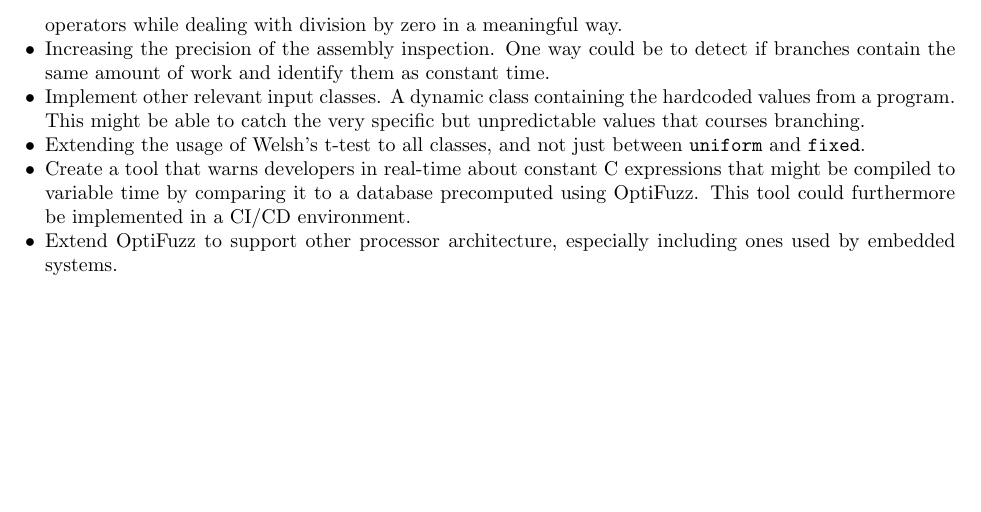
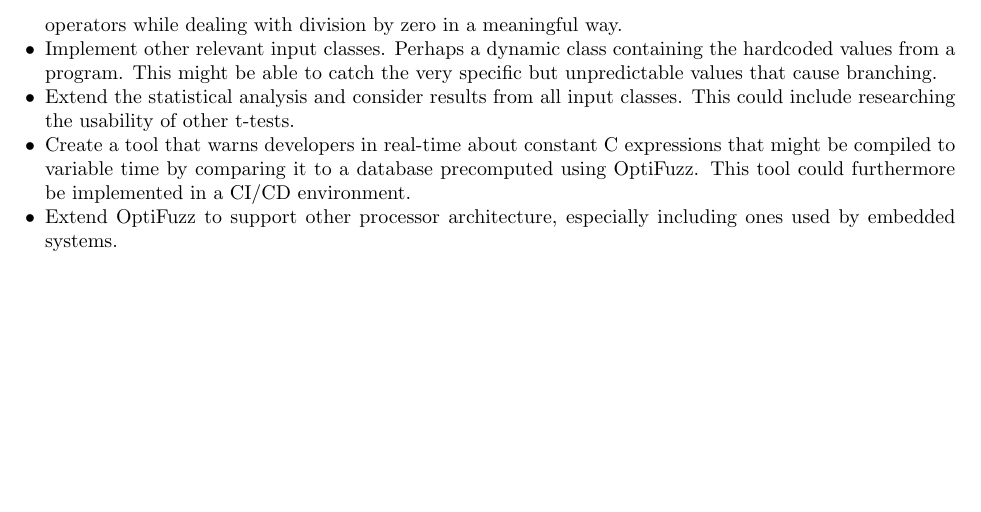
Before and after one commit to anbclausen/optifuzz, a LaTeX document (paper/master.tex, which reads paper/chapters/conclusion.tex): part of page 13 of 16, cut so that both start at the same text. Compiled offline with pdfLaTeX.

Commit message:
Changes to future work

```diff
--- a/paper/chapters/conclusion.tex
+++ b/paper/chapters/conclusion.tex
@@ -2,9 +2,8 @@ We have a lot of ideas for future work that we did not get around to. These incl
 \begin{itemize}
     \setlength\itemsep{-0.6em}
     \item Extend OptiFuzz to generate more complicated programs, eg. by reintroducing the division and modulus operators while dealing with division by zero in a meaningful way.
-    \item Increasing the precision of the assembly inspection. One way could be to detect if branches contain the same amount of work and identify them as constant time.
-    \item Implement other relevant input classes. A dynamic class containing the hardcoded values from a program. This might be able to catch the very specific but unpredictable values that courses branching.
-    \item Extending the usage of Welsh's t-test to all classes, and not just between \texttt{uniform} and \texttt{fixed}.
+    \item Implement other relevant input classes. Perhaps a dynamic class containing the hardcoded values from a program. This might be able to catch the very specific but unpredictable values that cause branching.
+    \item Extend the statistical analysis and consider results from all input classes. This could include researching the usability of other t-tests.
     \item Create a tool that warns developers in real-time about constant C expressions that might be compiled to variable time by comparing it to a database precomputed using OptiFuzz. This tool could furthermore be implemented in a CI/CD environment.
     \item Extend OptiFuzz to support other processor architecture, especially including ones used by embedded systems.
 \end{itemize}
```
